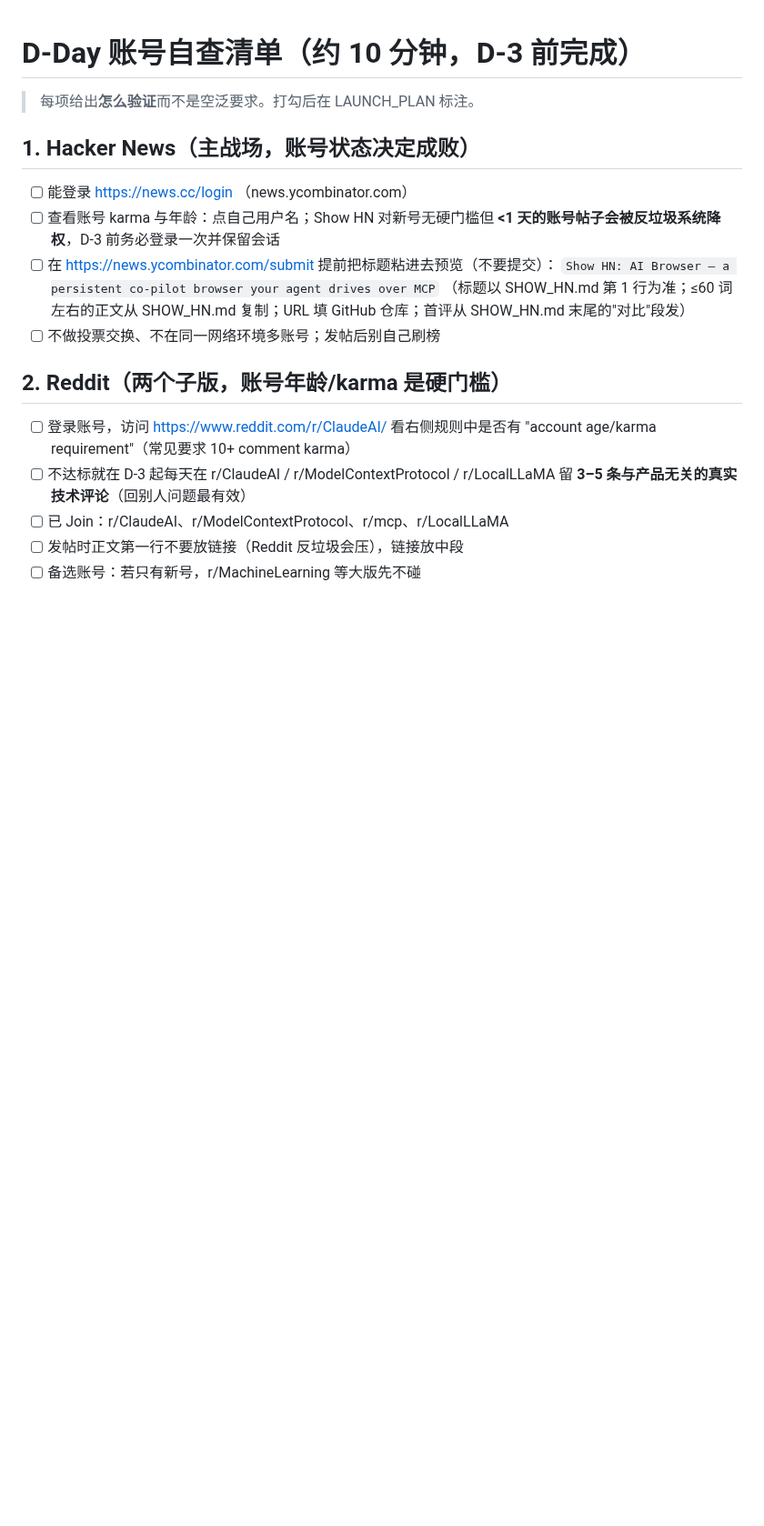
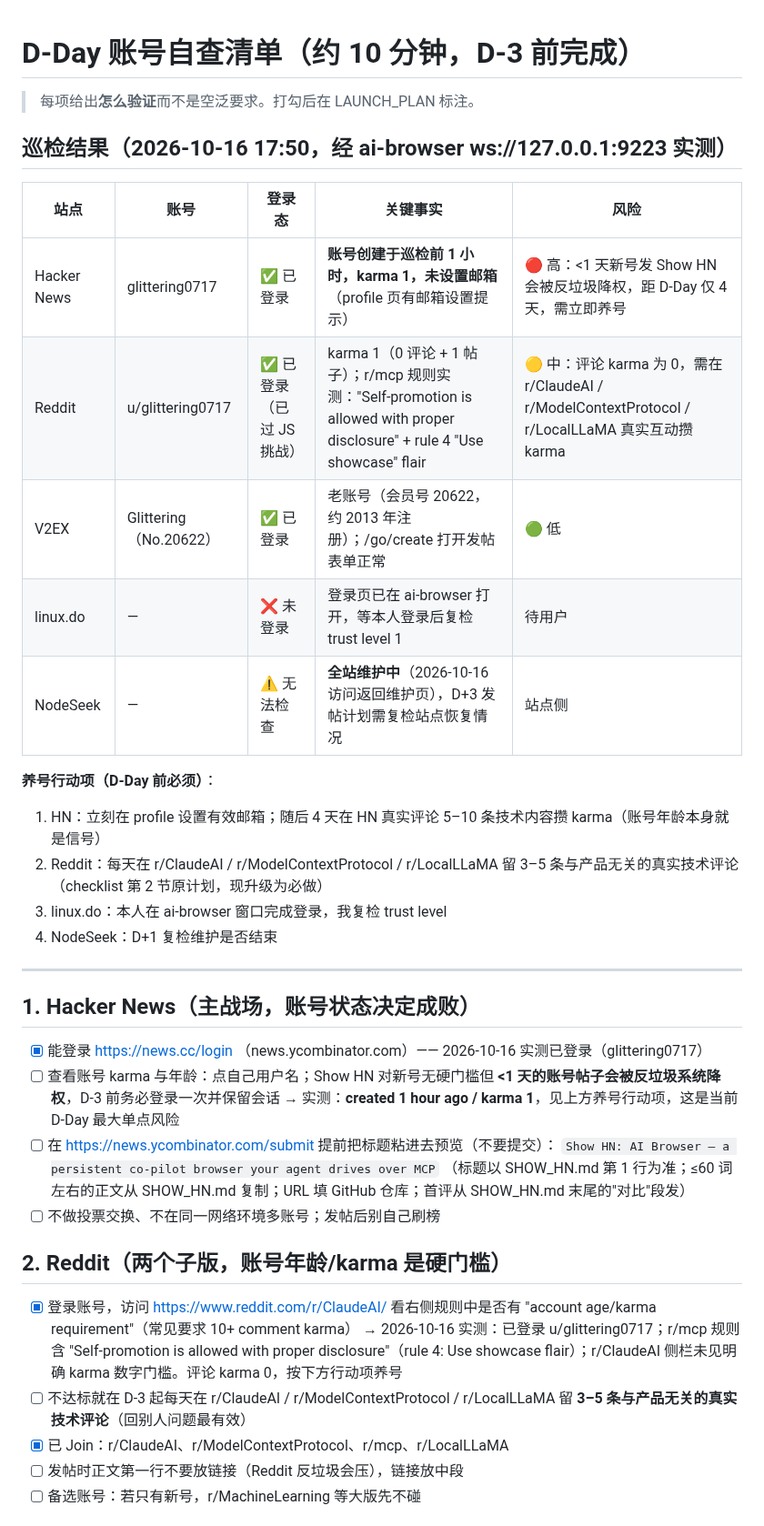
Before and after one commit to Glittering/ai-browser, a Markdown page: docs/marketing/ACCOUNT_CHECKLIST.md, the part around one of its changes. Shown at 91% size. GitHub-like rendering; blank space fills up the shorter version.

Commit message:
docs(launch): D-3 account preflight via ai-browser — HN new-account red flag
- ACCOUNT_CHECKLIST: 2026-10-16 实测结果（经 ai-browser WS 巡检）
  - HN: 已登录 glittering0717，但账号 1 小时前注册、karma 1、未设邮箱
    → Show HN 反垃圾降权风险，D-Day 最大单点风险，须立即养号
  - Reddit: 已登录 u/glittering0717（已过 JS 挑战），评论 karma 0；
    r/mcp 规则实测：自荐需披露 + Use showcase flair
  - V2EX: 已登录 Glittering（No.20622 老账号），/go/create 可发帖
  - linux.do: 未登录，登录页已打开等本人
  - NodeSeek: 全站维护中，D+1 复检
- LAUNCH_PLAN: 养号条目同步实测进度

```diff
--- a/docs/marketing/ACCOUNT_CHECKLIST.md
+++ b/docs/marketing/ACCOUNT_CHECKLIST.md
@@ -2,10 +2,29 @@
 
 > 每项给出**怎么验证**而不是空泛要求。打勾后在 LAUNCH_PLAN 标注。
 
+## 巡检结果（2026-10-16 17:50，经 ai-browser ws://127.0.0.1:9223 实测）
+
+| 站点 | 账号 | 登录态 | 关键事实 | 风险 |
+|---|---|---|---|---|
+| Hacker News | glittering0717 | ✅ 已登录 | **账号创建于巡检前 1 小时，karma 1，未设置邮箱**（profile 页有邮箱设置提示） | 🔴 高：<1 天新号发 Show HN 会被反垃圾降权，距 D-Day 仅 4 天，需立即养号 |
+| Reddit | u/glittering0717 | ✅ 已登录（已过 JS 挑战） | karma 1（0 评论 + 1 帖子）；r/mcp 规则实测："Self-promotion is allowed with proper disclosure" + rule 4 "Use showcase" flair | 🟡 中：评论 karma 为 0，需在 r/ClaudeAI / r/ModelContextProtocol / r/LocalLLaMA 真实互动攒 karma |
+| V2EX | Glittering（No.20622） | ✅ 已登录 | 老账号（会员号 20622，约 2013 年注册）；/go/create 打开发帖表单正常 | 🟢 低 |
+| linux.do | — | ❌ 未登录 | 登录页已在 ai-browser 打开，等本人登录后复检 trust level 1 | 待用户 |
+| NodeSeek | — | ⚠️ 无法检查 | **全站维护中**（2026-10-16 访问返回维护页），D+3 发帖计划需复检站点恢复情况 | 站点侧 |
+
+**养号行动项（D-Day 前必须）**：
+1. HN：立刻在 profile 设置有效邮箱；随后 4 天在 HN 真实评论 5–10 条技术内容攒 karma（账号年龄本身就是信号）
+2. Reddit：每天在 r/ClaudeAI / r/ModelContextProtocol / r/LocalLLaMA 留 3–5 条与产品无关的真实技术评论（checklist 第 2 节原计划，现升级为必做）
+3. linux.do：本人在 ai-browser 窗口完成登录，我复检 trust level
+4. NodeSeek：D+1 复检维护是否结束
+
+---
+
 ## 1. Hacker News（主战场，账号状态决定成败）
 
-- [ ] 能登录 https://news.cc/login （news.ycombinator.com）
+- [x] 能登录 https://news.cc/login （news.ycombinator.com）—— 2026-10-16 实测已登录（glittering0717）
 - [ ] 查看账号 karma 与年龄：点自己用户名；Show HN 对新号无硬门槛但 **<1 天的账号帖子会被反垃圾系统降权**，D-3 前务必登录一次并保留会话
+  → 实测：**created 1 hour ago / karma 1**，见上方养号行动项，这是当前 D-Day 最大单点风险
 - [ ] 在 https://news.ycombinator.com/submit 提前把标题粘进去预览（不要提交）：
   `Show HN: AI Browser — a persistent co-pilot browser your agent drives over MCP`
   （标题以 SHOW_HN.md 第 1 行为准；≤60 词左右的正文从 SHOW_HN.md 复制；URL 填 GitHub 仓库；首评从 SHOW_HN.md 末尾的"对比"段发）
@@ -13,9 +32,10 @@
 
 ## 2. Reddit（两个子版，账号年龄/karma 是硬门槛）
 
-- [ ] 登录账号，访问 https://www.reddit.com/r/ClaudeAI/ 看右侧规则中是否有 "account age/karma requirement"（常见要求 10+ comment karma）
+- [x] 登录账号，访问 https://www.reddit.com/r/ClaudeAI/ 看右侧规则中是否有 "account age/karma requirement"（常见要求 10+ comment karma）
+  → 2026-10-16 实测：已登录 u/glittering0717；r/mcp 规则含 "Self-promotion is allowed with proper disclosure"（rule 4: Use showcase flair）；r/ClaudeAI 侧栏未见明确 karma 数字门槛。评论 karma 0，按下方行动项养号
 - [ ] 不达标就在 D-3 起每天在 r/ClaudeAI / r/ModelContextProtocol / r/LocalLLaMA 留 **3–5 条与产品无关的真实技术评论**（回别人问题最有效）
-- [ ] 已 Join：r/ClaudeAI、r/ModelContextProtocol、r/mcp、r/LocalLLaMA
+- [x] 已 Join：r/ClaudeAI、r/ModelContextProtocol、r/mcp、r/LocalLLaMA
 - [ ] 发帖时正文第一行不要放链接（Reddit 反垃圾会压），链接放中段
 - [ ] 备选账号：若只有新号，r/MachineLearning 等大版先不碰
 
```
Also changed, not shown: other parts of docs/marketing/ACCOUNT_CHECKLIST.md (+7 -3 lines), docs/marketing/LAUNCH_PLAN.md (+1 -0 lines).
